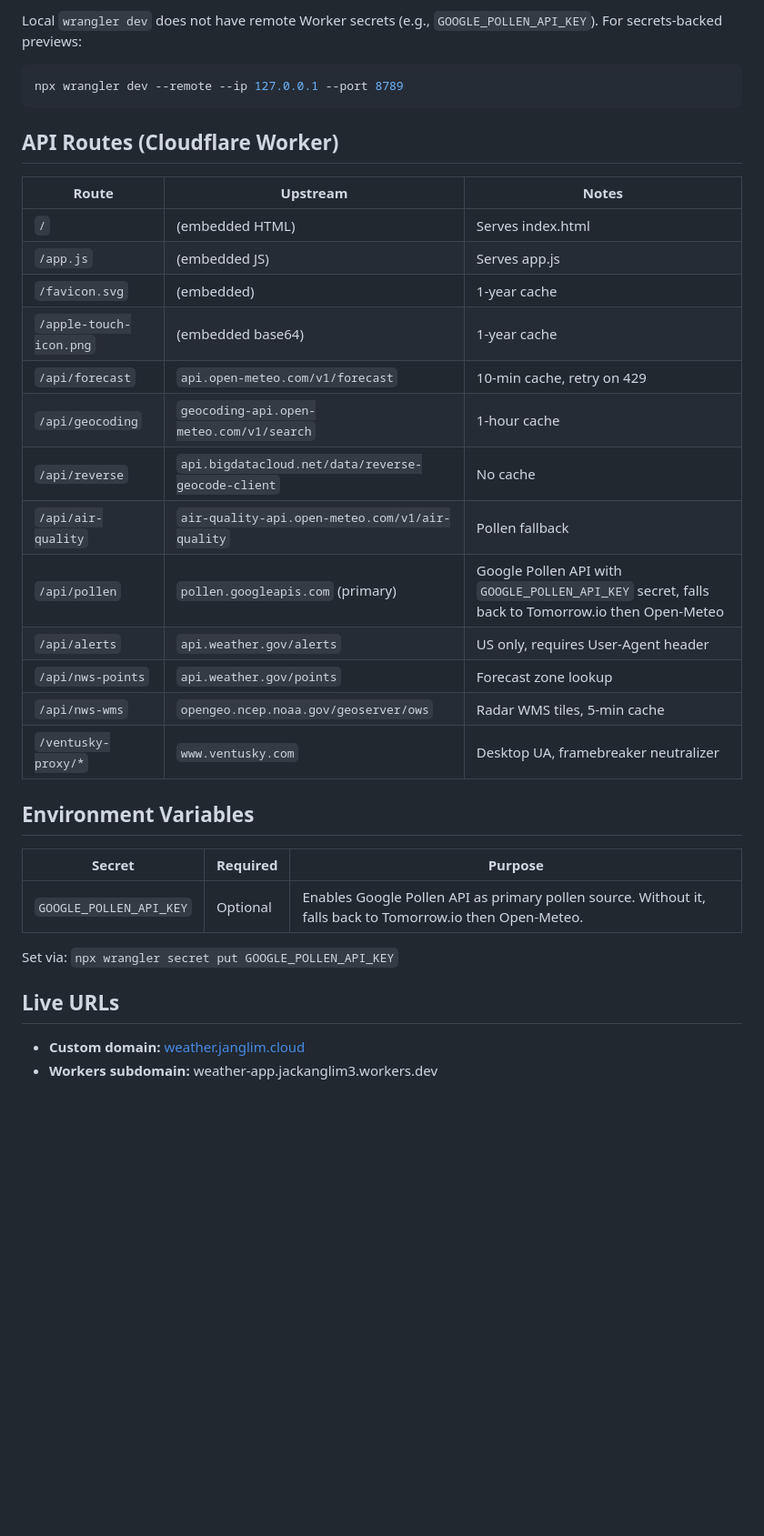
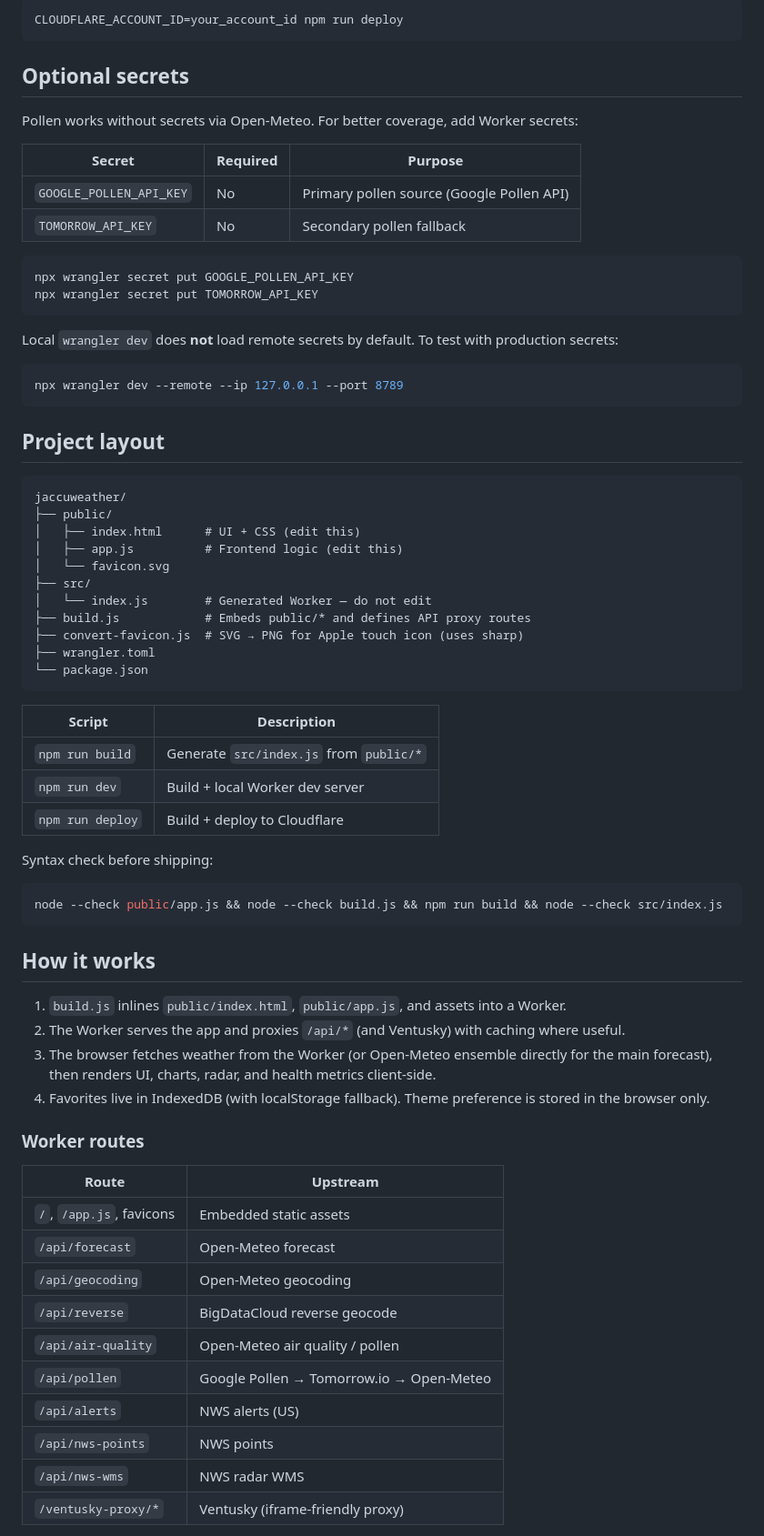
Before and after one commit to janglimTARS/jaccuweather, a Markdown page: README.md, the part around one of its changes. Shown at 91% size. Drawn GitHub-style; blank space fills up the shorter version.

Commit message:
Rewrite README for self-hosters
Public-facing clone/run/deploy docs: prerequisites, wrangler setup,
optional pollen secrets, routes, and troubleshooting. Drop internal
design-session notes.

````diff
--- a/README.md
+++ b/README.md
@@ -186,37 +74,75 @@ Verify: `curl -sSI https://weather.janglim.cloud | head -n5`
 
-Local `wrangler dev` does not have remote Worker secrets (e.g., `GOOGLE_POLLEN_API_KEY`). For secrets-backed previews:
+```bash
+CLOUDFLARE_ACCOUNT_ID=your_account_id npm run deploy
+```
+
+## Optional secrets
+
+Pollen works without secrets via Open-Meteo. For better coverage, add Worker secrets:
+
+| Secret | Required | Purpose |
+|--------|----------|---------|
+| `GOOGLE_POLLEN_API_KEY` | No | Primary pollen source (Google Pollen API) |
+| `TOMORROW_API_KEY` | No | Secondary pollen fallback |
+
+```bash
+npx wrangler secret put GOOGLE_POLLEN_API_KEY
+npx wrangler secret put TOMORROW_API_KEY
+```
+
+Local `wrangler dev` does **not** load remote secrets by default. To test with production secrets:
 
 ```bash
 npx wrangler dev --remote --ip 127.0.0.1 --port 8789
 ```
 
-## API Routes (Cloudflare Worker)
+## Project layout
 
-| Route | Upstream | Notes |
-|-------|----------|-------|
-| `/` | (embedded HTML) | Serves index.html |
-| `/app.js` | (embedded JS) | Serves app.js |
-| `/favicon.svg` | (embedded) | 1-year cache |
-| `/apple-touch-icon.png` | (embedded base64) | 1-year cache |
-| `/api/forecast` | `api.open-meteo.com/v1/forecast` | 10-min cache, retry on 429 |
-| `/api/geocoding` | `geocoding-api.open-meteo.com/v1/search` | 1-hour cache |
-| `/api/reverse` | `api.bigdatacloud.net/data/reverse-geocode-client` | No cache |
-| `/api/air-quality` | `air-quality-api.open-meteo.com/v1/air-quality` | Pollen fallback |
-| `/api/pollen` | `pollen.googleapis.com` (primary) | Google Pollen API with `GOOGLE_POLLEN_API_KEY` secret, falls back to Tomorrow.io then Open-Meteo |
-| `/api/alerts` | `api.weather.gov/alerts` | US only, requires User-Agent header |
-| `/api/nws-points` | `api.weather.gov/points` | Forecast zone lookup |
-| `/api/nws-wms` | `opengeo.ncep.noaa.gov/geoserver/ows` | Radar WMS tiles, 5-min cache |
-| `/ventusky-proxy/*` | `www.ventusky.com` | Desktop UA, framebreaker neutralizer |
+```
+jaccuweather/
+├── public/
+│   ├── index.html      # UI + CSS (edit this)
+│   ├── app.js          # Frontend logic (edit this)
+│   └── favicon.svg
+├── src/
+│   └── index.js        # Generated Worker — do not edit
+├── build.js            # Embeds public/* and defines API proxy routes
+├── convert-favicon.js  # SVG → PNG for Apple touch icon (uses sharp)
+├── wrangler.toml
+└── package.json
+```
 
-## Environment Variables
+| Script | Description |
+|--------|-------------|
+| `npm run build` | Generate `src/index.js` from `public/*` |
+| `npm run dev` | Build + local Worker dev server |
+| `npm run deploy` | Build + deploy to Cloudflare |
 
-| Secret | Required | Purpose |
-|--------|----------|---------|
-| `GOOGLE_POLLEN_API_KEY` | Optional | Enables Google Pollen API as primary pollen source. Without it, falls back to Tomorrow.io then Open-Meteo. |
+Syntax check before shipping:
 
-Set via: `npx wrangler secret put GOOGLE_POLLEN_API_KEY`
+```bash
+node --check public/app.js && node --check build.js && npm run build && node --check src/index.js
+```
 
-## Live URLs
+## How it works
 
-- **Custom domain:** [weather.janglim.cloud](https://weather.janglim.cloud)
-- **Workers subdomain:** weather-app.jackanglim3.workers.dev
+1. `build.js` inlines `public/index.html`, `public/app.js`, and assets into a Worker.
+2. The Worker serves the app and proxies `/api/*` (and Ventusky) with caching where useful.
+3. The browser fetches weather from the Worker (or Open-Meteo ensemble directly for the main forecast), then renders UI, charts, radar, and health metrics client-side.
+4. Favorites live in IndexedDB (with localStorage fallback). Theme preference is stored in the browser only.
+
+### Worker routes
+
+| Route | Upstream |
+|-------|----------|
+| `/`, `/app.js`, favicons | Embedded static assets |
+| `/api/forecast` | Open-Meteo forecast |
+| `/api/geocoding` | Open-Meteo geocoding |
+| `/api/reverse` | BigDataCloud reverse geocode |
+| `/api/air-quality` | Open-Meteo air quality / pollen |
+| `/api/pollen` | Google Pollen → Tomorrow.io → Open-Meteo |
+| `/api/alerts` | NWS alerts (US) |
+| `/api/nws-points` | NWS points |
+| `/api/nws-wms` | NWS radar WMS |
+| `/ventusky-proxy/*` | Ventusky (iframe-friendly proxy) |
+
````
Also changed, not shown: other parts of README.md (+80 -172 lines).
